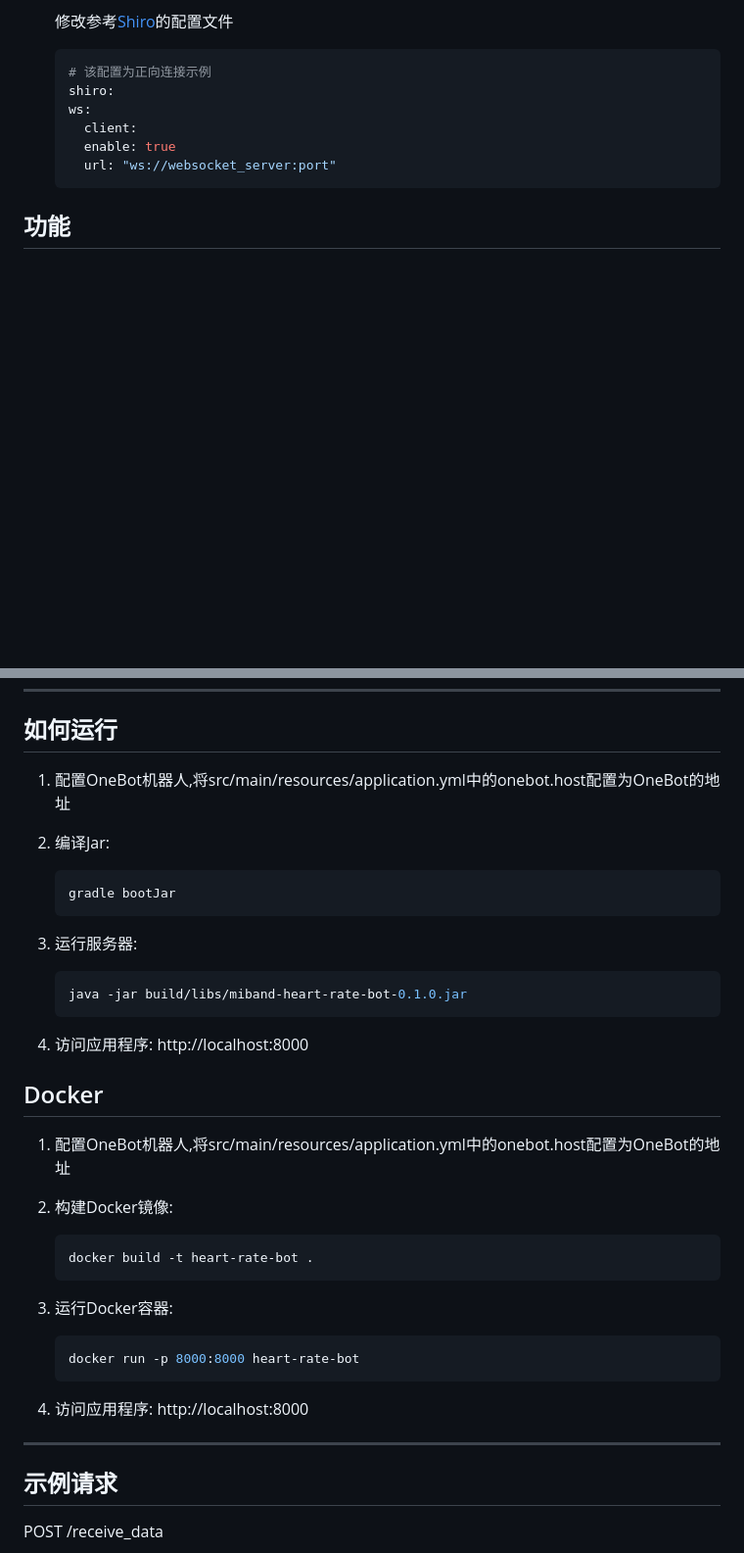
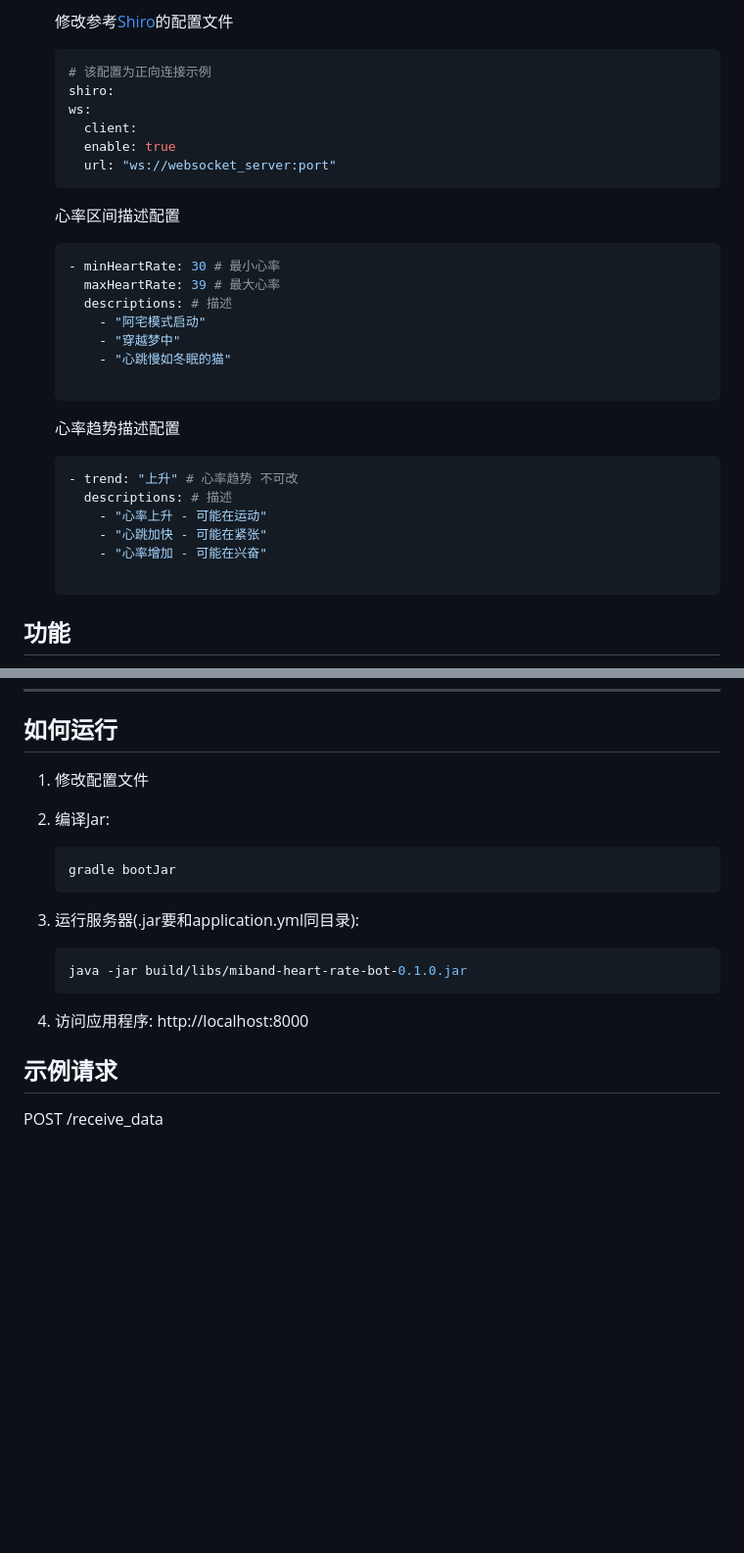
Before and after one commit to xihan123/miband-heart-rate-bot, a Markdown page: README.MD, 2 parts joined by grey strips. Shown at 98% size. Rendered like a GitHub page; blank space fills up the shorter version.

````diff
--- a/README.MD
+++ b/README.MD
@@ -164,6 +39,29 @@ fun fun0(
       client:
       enable: true
       url: "ws://websocket_server:port"
+    ```
+
+   心率区间描述配置
+
+    ```yaml
+    - minHeartRate: 30 # 最小心率
+      maxHeartRate: 39 # 最大心率
+      descriptions: # 描述
+        - "阿宅模式启动"
+        - "穿越梦中"
+        - "心跳慢如冬眠的猫"
+
+    ```
+
+   心率趋势描述配置
+
+    ```yaml
+    - trend: "上升" # 心率趋势 不可改
+      descriptions: # 描述
+        - "心率上升 - 可能在运动"
+        - "心跳加快 - 可能在紧张"
+        - "心率增加 - 可能在兴奋"
+
     ```
 
 ## 功能
@@ -201,7 +99,7 @@ GET /html/index.html
 
 ## 如何运行
 
-1. 配置OneBot机器人,将src/main/resources/application.yml中的onebot.host配置为OneBot的地址
+1. 修改配置文件
 
 2. 编译Jar:
 
@@ -209,33 +107,13 @@ GET /html/index.html
     gradle bootJar
     ```
 
-3. 运行服务器:
+3. 运行服务器(.jar要和application.yml同目录):
 
     ```shell
     java -jar build/libs/miband-heart-rate-bot-0.1.0.jar
     ```
 
 4. 访问应用程序: http://localhost:8000
-
-## Docker
-
-1. 配置OneBot机器人,将src/main/resources/application.yml中的onebot.host配置为OneBot的地址
-
-2. 构建Docker镜像:
-
-    ```shell
-    docker build -t heart-rate-bot .
-    ```
-
-3. 运行Docker容器:
-
-    ```shell
-    docker run -p 8000:8000 heart-rate-bot
-    ```
-
-4. 访问应用程序: http://localhost:8000
-
----
 
 ## 示例请求
 
````
Also changed, not shown: other parts of README.MD (+3 -128 lines).
